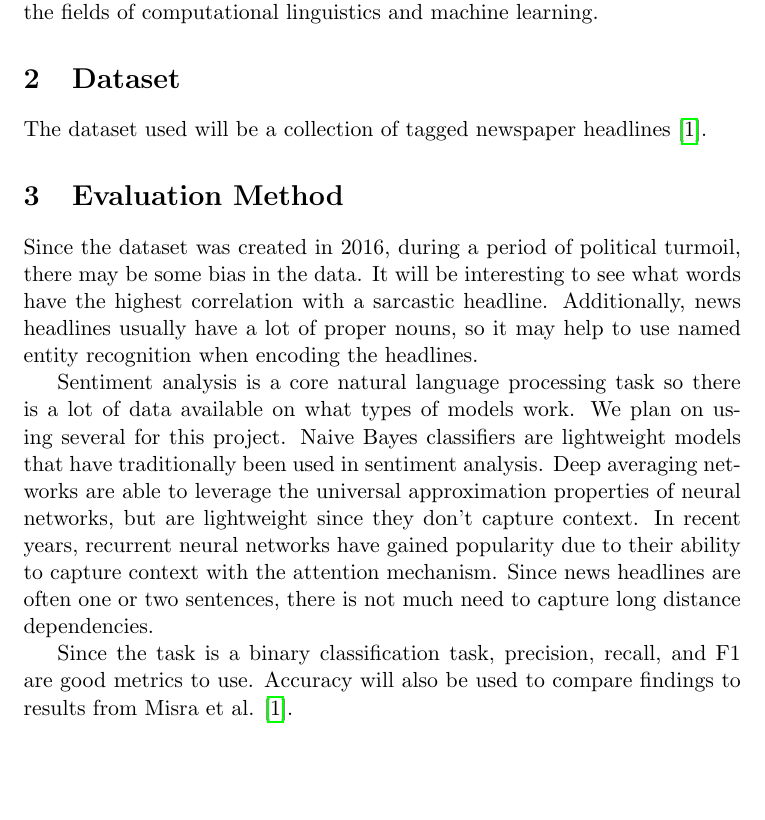
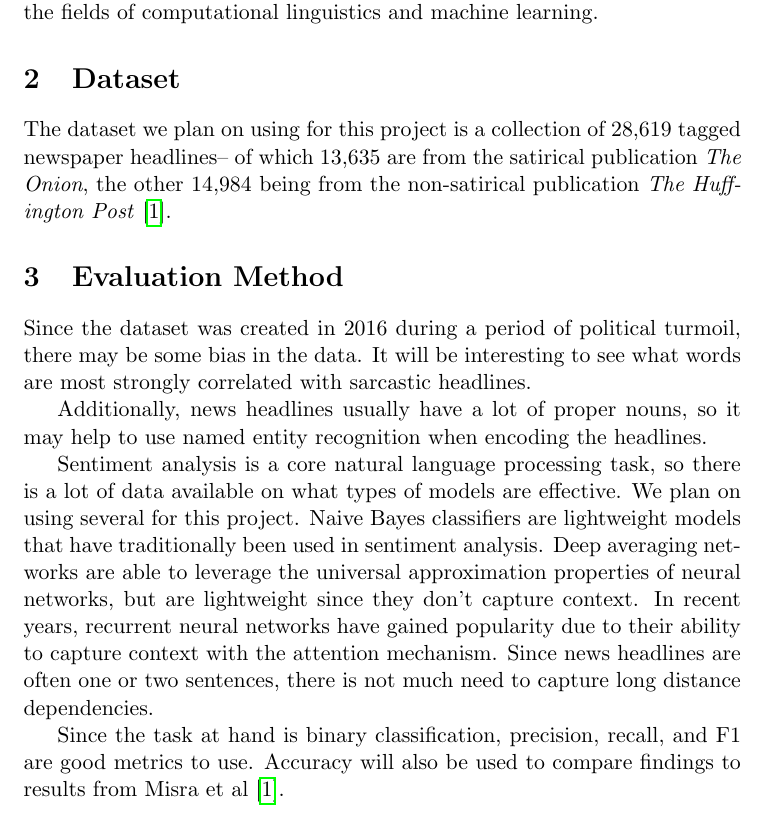
Before and after one commit to tsunami935/nlp-sarcasm-detection, a LaTeX document (proposal/proposal.tex): part of page 2 of 3, cut so that both start at the same text, the shorter picture padded with empty space. Compiled offline with pdfLaTeX.

Commit message:
Formatting and editorial tweaks

```diff
--- a/proposal/proposal.tex
+++ b/proposal/proposal.tex
@@ -75,8 +75,10 @@ fields of computational linguistics and machine learning.}
 
 \section{Dataset}
 
-The dataset used will be a collection of
-tagged newspaper headlines \cite{misra2023Sarcasm}.
+\par{The dataset we plan on using for this project is a collection of 28,619
+tagged newspaper headlines-- of which 13,635 are from the satirical publication
+\textit{The Onion}, the other 14,984 being from the non-satirical publication
+\textit{The Huffington Post} \cite{misra2023Sarcasm}.}
 
 % Structure of data in dataset
 % When and how dataset was collected
@@ -90,37 +92,33 @@ tagged newspaper headlines \cite{misra2023Sarcasm}.
 \section{Evaluation Method}
 
 % Will be interesting to do some EDA
-Since the dataset was created in 2016,
-during a period of political turmoil,
-there may be some bias in the data.
-It will be interesting to see what words
-have the highest correlation with a sarcastic headline.
+\par{Since the dataset was created in 2016 during a period of political
+turmoil, there may be some bias in the data. It will be interesting to see what
+words are most strongly correlated with sarcastic headlines.}
+
 % News tends to have a lot of named entities,
 % So it may be useful to have some NER
-Additionally, news headlines usually have a lot of proper nouns,
-so it may help to use named entity recognition when encoding the headlines.
+\par{Additionally, news headlines usually have a lot of proper nouns, so it may
+help to use named entity recognition when encoding the headlines.}
 
 % Models to test:
 % "Traditional" models like Naive Bayes (IIRC I got >80% acc w/ NB and one-hot encoding in 2020)
 % Context-independent NN like DAN
 % Context-sensitive RNN w/ attention has been shown to perform well on this task
-Sentiment analysis is a core natural language processing task
-so there is a lot of data available on what types of models work.
-We plan on using several for this project.
-Naive Bayes classifiers are lightweight models that have
-traditionally been used in sentiment analysis.
-Deep averaging networks are able to leverage the universal approximation properties
-of neural networks, but are lightweight since they don't capture context.
-In recent years, recurrent neural networks have gained popularity
-due to their ability to capture context with the attention mechanism.
-Since news headlines are often one or two sentences,
-there is not much need to capture long distance dependencies.
+\par{Sentiment analysis is a core natural language processing task, so there is
+a lot of data available on what types of models are effective. We plan on using
+several for this project. Naive Bayes classifiers are lightweight models that
+have traditionally been used in sentiment analysis. Deep averaging networks are
+able to leverage the universal approximation properties of neural networks, but
+are lightweight since they don't capture context. In recent years, recurrent
+neural networks have gained popularity due to their ability to capture context
+with the attention mechanism. Since news headlines are often one or two
+sentences, there is not much need to capture long distance dependencies.}
 
 % Since it's classification, F1 is a decent metric
-Since the task is a binary classification task,
-precision, recall, and F1 are good metrics to use.
-Accuracy will also be used to compare findings
-to results from Misra et al. \cite{misra2023Sarcasm}.
+\par{Since the task at hand is binary classification, precision, recall, and F1
+are good metrics to use. Accuracy will also be used to compare findings to
+results from Misra et al \cite{misra2023Sarcasm}.}
 
 \printbibliography
 
```
Also changed, not shown: proposal/proposal.pdf, 1 other file.
